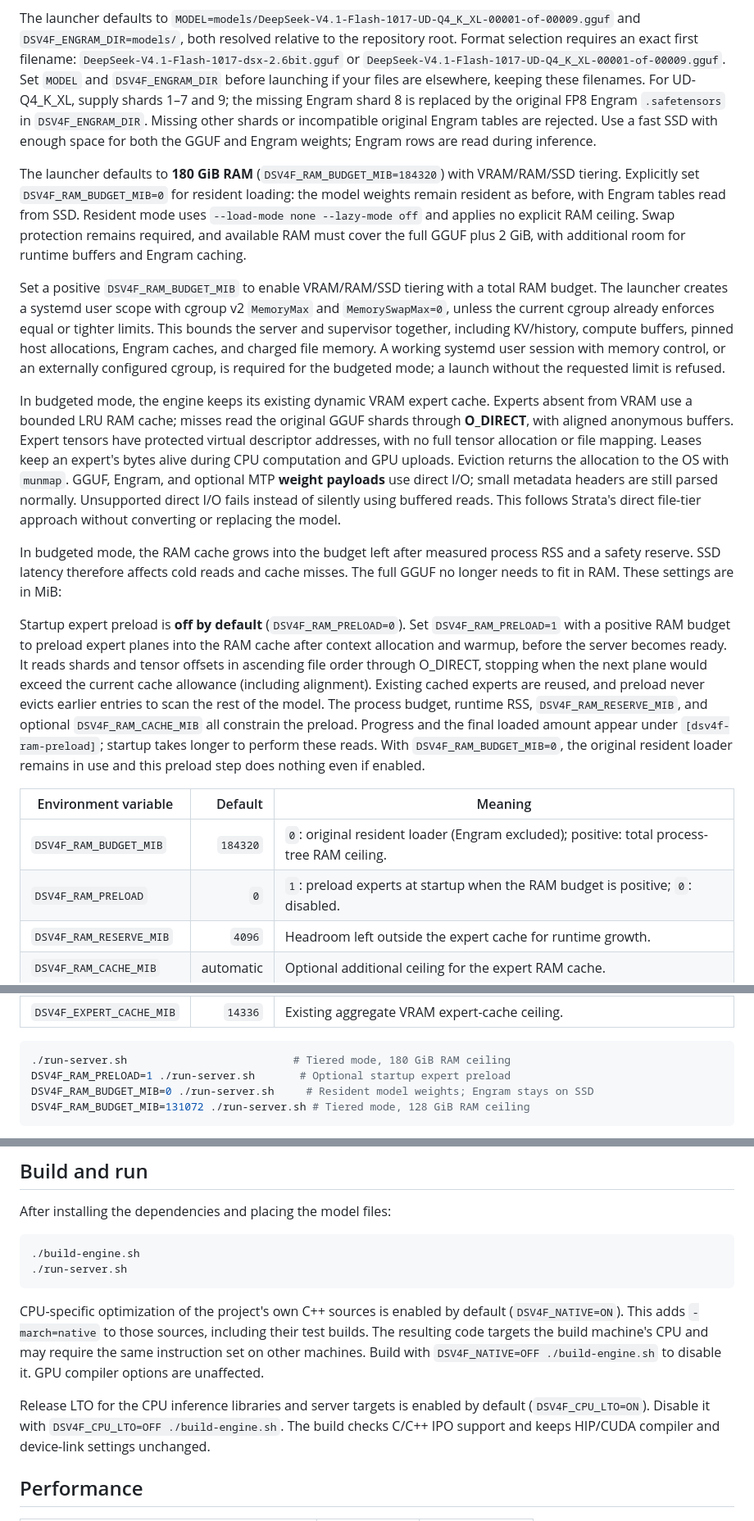
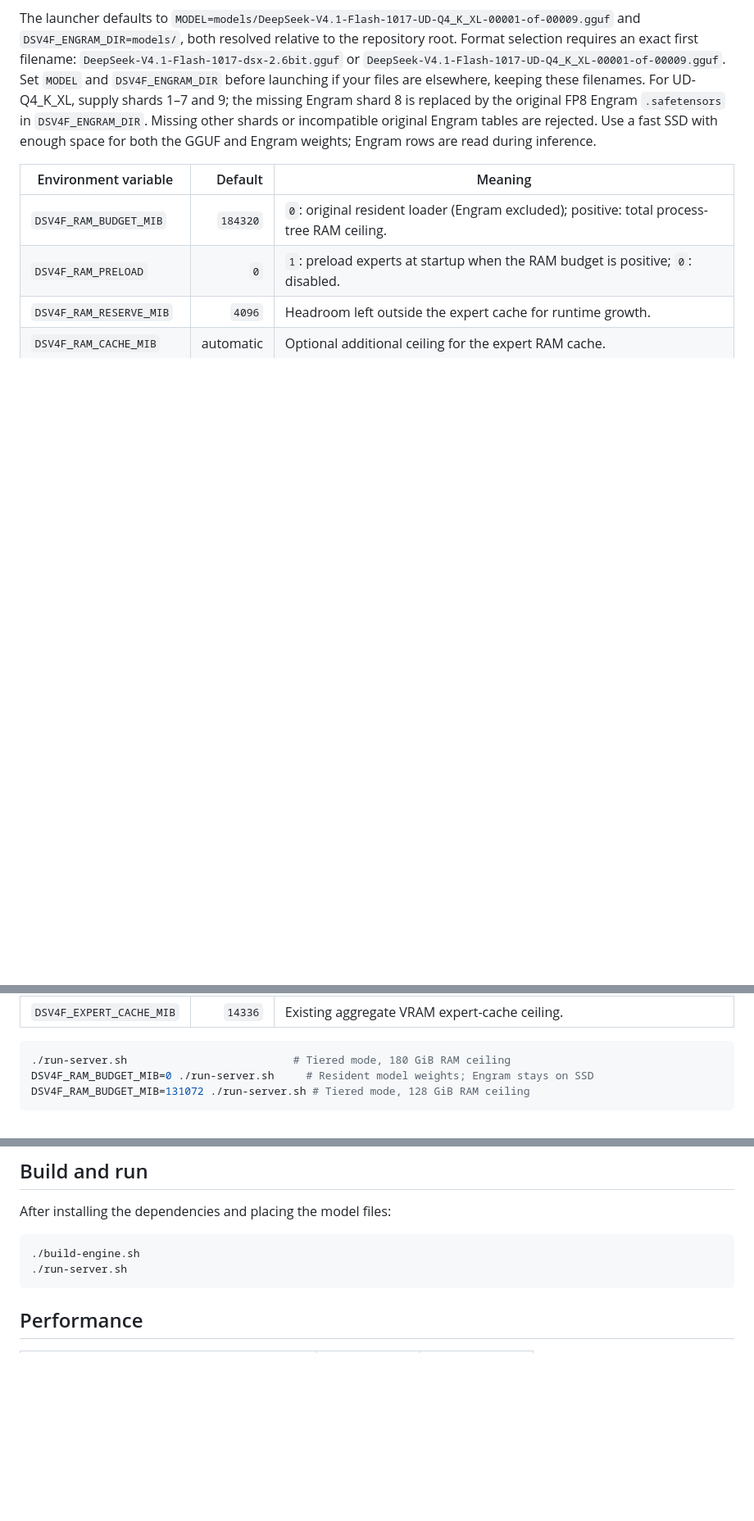
Before and after one commit to Nunatica/dsv41f-inf, a Markdown page: README.md, 3 parts joined by grey strips. Shown at 82% size. GitHub-like rendering; blank space fills up the shorter version.

Commit message:
Cleanup.

````diff
--- a/README.md
+++ b/README.md
@@ -73,16 +73,6 @@ Alternately, you can use high quality model near original from [unsloth/DeepSeek
 
 The launcher defaults to `MODEL=models/DeepSeek-V4.1-Flash-1017-UD-Q4_K_XL-00001-of-00009.gguf` and `DSV4F_ENGRAM_DIR=models/`, both resolved relative to the repository root. Format selection requires an exact first filename: `DeepSeek-V4.1-Flash-1017-dsx-2.6bit.gguf` or `DeepSeek-V4.1-Flash-1017-UD-Q4_K_XL-00001-of-00009.gguf`. Set `MODEL` and `DSV4F_ENGRAM_DIR` before launching if your files are elsewhere, keeping these filenames. For UD-Q4_K_XL, supply shards 1–7 and 9; the missing Engram shard 8 is replaced by the original FP8 Engram `.safetensors` in `DSV4F_ENGRAM_DIR`. Missing other shards or incompatible original Engram tables are rejected. Use a fast SSD with enough space for both the GGUF and Engram weights; Engram rows are read during inference.
 
-The launcher defaults to **180 GiB RAM** (`DSV4F_RAM_BUDGET_MIB=184320`) with VRAM/RAM/SSD tiering. Explicitly set `DSV4F_RAM_BUDGET_MIB=0` for resident loading: the model weights remain resident as before, with Engram tables read from SSD. Resident mode uses `--load-mode none --lazy-mode off` and applies no explicit RAM ceiling. Swap protection remains required, and available RAM must cover the full GGUF plus 2 GiB, with additional room for runtime buffers and Engram caching.
-
-Set a positive `DSV4F_RAM_BUDGET_MIB` to enable VRAM/RAM/SSD tiering with a total RAM budget. The launcher creates a systemd user scope with cgroup v2 `MemoryMax` and `MemorySwapMax=0`, unless the current cgroup already enforces equal or tighter limits. This bounds the server and supervisor together, including KV/history, compute buffers, pinned host allocations, Engram caches, and charged file memory. A working systemd user session with memory control, or an externally configured cgroup, is required for the budgeted mode; a launch without the requested limit is refused.
-
-In budgeted mode, the engine keeps its existing dynamic VRAM expert cache. Experts absent from VRAM use a bounded LRU RAM cache; misses read the original GGUF shards through **O_DIRECT**, with aligned anonymous buffers. Expert tensors have protected virtual descriptor addresses, with no full tensor allocation or file mapping. Leases keep an expert's bytes alive during CPU computation and GPU uploads. Eviction returns the allocation to the OS with `munmap`. GGUF, Engram, and optional MTP **weight payloads** use direct I/O; small metadata headers are still parsed normally. Unsupported direct I/O fails instead of silently using buffered reads. This follows Strata's direct file-tier approach without converting or replacing the model.
-
-In budgeted mode, the RAM cache grows into the budget left after measured process RSS and a safety reserve. SSD latency therefore affects cold reads and cache misses. The full GGUF no longer needs to fit in RAM. These settings are in MiB:
-
-Startup expert preload is **off by default** (`DSV4F_RAM_PRELOAD=0`). Set `DSV4F_RAM_PRELOAD=1` with a positive RAM budget to preload expert planes into the RAM cache after context allocation and warmup, before the server becomes ready. It reads shards and tensor offsets in ascending file order through O_DIRECT, stopping when the next plane would exceed the current cache allowance (including alignment). Existing cached experts are reused, and preload never evicts earlier entries to scan the rest of the model. The process budget, runtime RSS, `DSV4F_RAM_RESERVE_MIB`, and optional `DSV4F_RAM_CACHE_MIB` all constrain the preload. Progress and the final loaded amount appear under `[dsv4f-ram-preload]`; startup takes longer to perform these reads. With `DSV4F_RAM_BUDGET_MIB=0`, the original resident loader remains in use and this preload step does nothing even if enabled.
-
 | Environment variable | Default | Meaning |
 | --- | ---: | --- |
 | `DSV4F_RAM_BUDGET_MIB` | `184320` | `0`: original resident loader (Engram excluded); positive: total process-tree RAM ceiling. |
@@ -93,7 +83,6 @@ Startup expert preload is **off by default** (`DSV4F_RAM_PRELOAD=0`). Set `DSV4F
 
 ```bash
 ./run-server.sh                          # Tiered mode, 180 GiB RAM ceiling
-DSV4F_RAM_PRELOAD=1 ./run-server.sh       # Optional startup expert preload
 DSV4F_RAM_BUDGET_MIB=0 ./run-server.sh     # Resident model weights; Engram stays on SSD
 DSV4F_RAM_BUDGET_MIB=131072 ./run-server.sh # Tiered mode, 128 GiB RAM ceiling
 ```
@@ -127,18 +116,6 @@ After installing the dependencies and placing the model files:
 ./run-server.sh
 ```
 
-CPU-specific optimization of the project's own C++ sources is enabled by
-default (`DSV4F_NATIVE=ON`). This adds `-march=native` to those sources,
-including their test builds. The resulting code targets the build machine's
-CPU and may require the same instruction set on other machines. Build with
-`DSV4F_NATIVE=OFF ./build-engine.sh` to disable it. GPU compiler options are
-unaffected.
-
-Release LTO for the CPU inference libraries and server targets is enabled by
-default (`DSV4F_CPU_LTO=ON`). Disable it with
-`DSV4F_CPU_LTO=OFF ./build-engine.sh`. The build checks C/C++ IPO support and
-keeps HIP/CUDA compiler and device-link settings unchanged.
-
 ## Performance
 
 | Implementation | Prefill (tok/s) | Decode (tok/s) |
````
